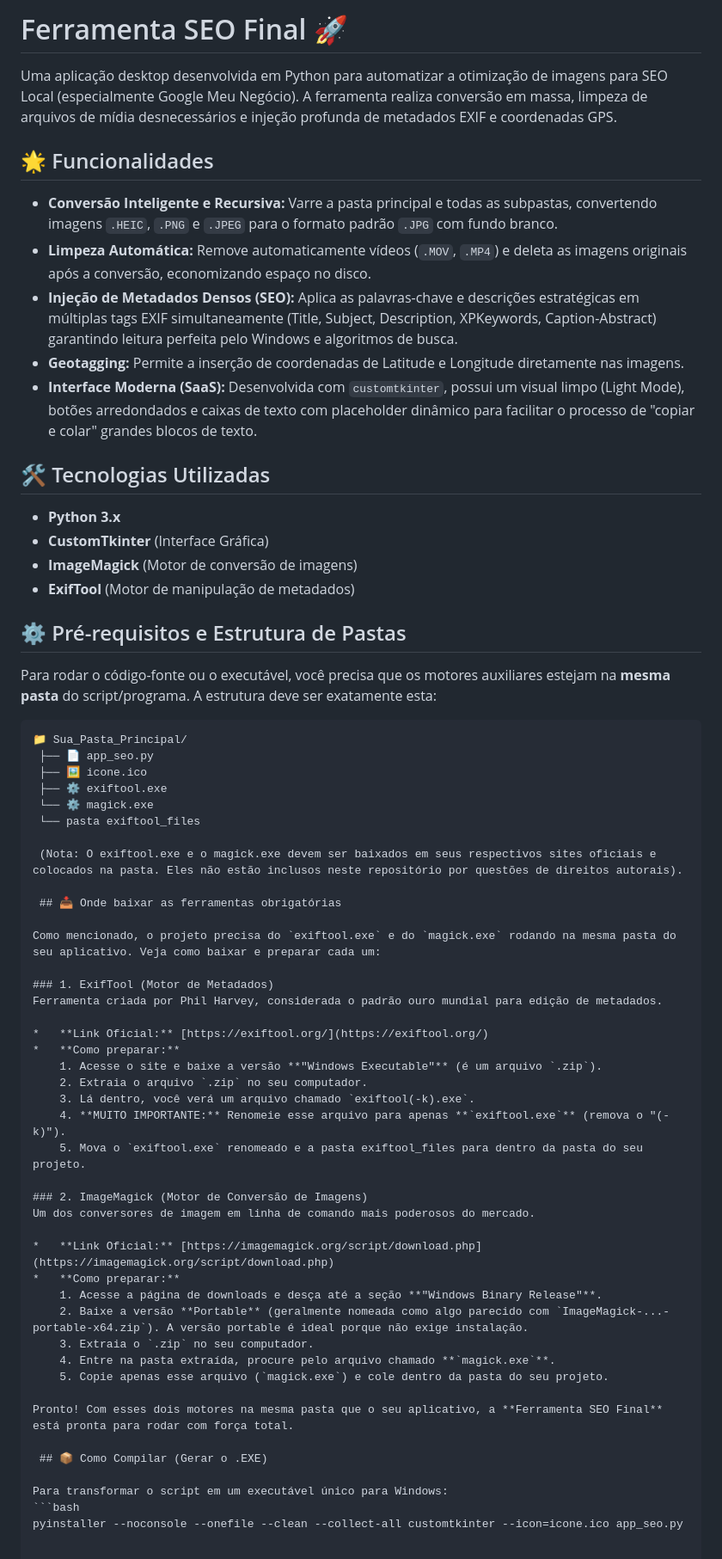
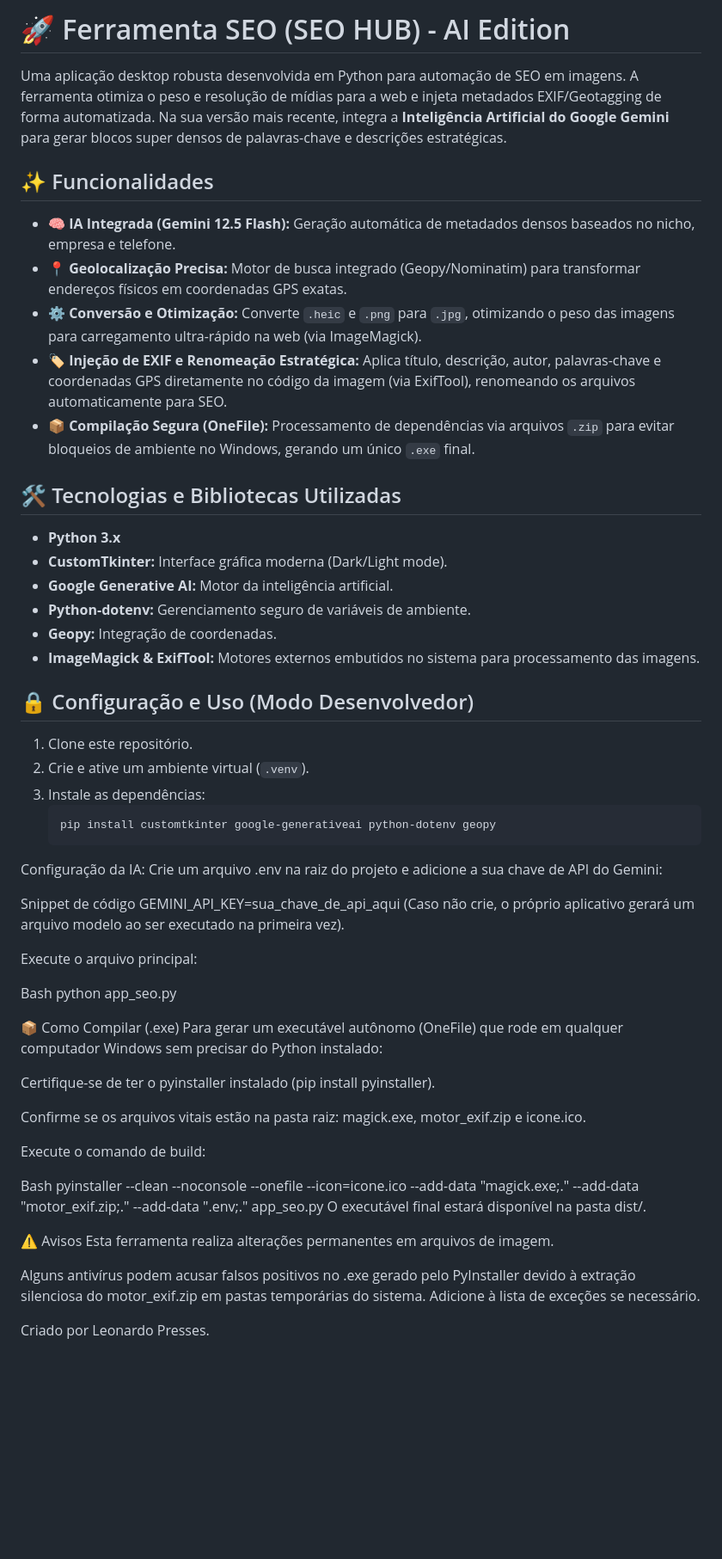
Before and after one commit to leopresses/ExifRank-Releases, a Markdown page: README.md, the part around the change. Shown at 86% size. GitHub-like rendering; blank space fills up the shorter version.

Commit message:
Revise README for SEO Tool with AI Features
Updated the README to reflect new features and improvements, including AI integration and enhanced functionality.

````diff
--- a/README.md
+++ b/README.md
@@ -1,66 +1,58 @@
-# Ferramenta SEO Final 🚀
+# 🚀 Ferramenta SEO (SEO HUB) - AI Edition
 
-Uma aplicação desktop desenvolvida em Python para automatizar a otimização de imagens para SEO Local (especialmente Google Meu Negócio). A ferramenta realiza conversão em massa, limpeza de arquivos de mídia desnecessários e injeção profunda de metadados EXIF e coordenadas GPS.
+Uma aplicação desktop robusta desenvolvida em Python para automação de SEO em imagens. A ferramenta otimiza o peso e resolução de mídias para a web e injeta metadados EXIF/Geotagging de forma automatizada. Na sua versão mais recente, integra a **Inteligência Artificial do Google Gemini** para gerar blocos super densos de palavras-chave e descrições estratégicas.
 
-## 🌟 Funcionalidades
+## ✨ Funcionalidades
 
-- **Conversão Inteligente e Recursiva:** Varre a pasta principal e todas as subpastas, convertendo imagens `.HEIC`, `.PNG` e `.JPEG` para o formato padrão `.JPG` com fundo branco.
-- **Limpeza Automática:** Remove automaticamente vídeos (`.MOV`, `.MP4`) e deleta as imagens originais após a conversão, economizando espaço no disco.
-- **Injeção de Metadados Densos (SEO):** Aplica as palavras-chave e descrições estratégicas em múltiplas tags EXIF simultaneamente (Title, Subject, Description, XPKeywords, Caption-Abstract) garantindo leitura perfeita pelo Windows e algoritmos de busca.
-- **Geotagging:** Permite a inserção de coordenadas de Latitude e Longitude diretamente nas imagens.
-- **Interface Moderna (SaaS):** Desenvolvida com `customtkinter`, possui um visual limpo (Light Mode), botões arredondados e caixas de texto com placeholder dinâmico para facilitar o processo de "copiar e colar" grandes blocos de texto.
+- **🧠 IA Integrada (Gemini 12.5 Flash):** Geração automática de metadados densos baseados no nicho, empresa e telefone.
+- **📍 Geolocalização Precisa:** Motor de busca integrado (Geopy/Nominatim) para transformar endereços físicos em coordenadas GPS exatas.
+- **⚙️ Conversão e Otimização:** Converte `.heic` e `.png` para `.jpg`, otimizando o peso das imagens para carregamento ultra-rápido na web (via ImageMagick).
+- **🏷️ Injeção de EXIF e Renomeação Estratégica:** Aplica título, descrição, autor, palavras-chave e coordenadas GPS diretamente no código da imagem (via ExifTool), renomeando os arquivos automaticamente para SEO.
+- **📦 Compilação Segura (OneFile):** Processamento de dependências via arquivos `.zip` para evitar bloqueios de ambiente no Windows, gerando um único `.exe` final.
 
-## 🛠️ Tecnologias Utilizadas
+## 🛠️ Tecnologias e Bibliotecas Utilizadas
 
 - **Python 3.x**
-- **CustomTkinter** (Interface Gráfica)
-- **ImageMagick** (Motor de conversão de imagens)
-- **ExifTool** (Motor de manipulação de metadados)
+- **CustomTkinter:** Interface gráfica moderna (Dark/Light mode).
+- **Google Generative AI:** Motor da inteligência artificial.
+- **Python-dotenv:** Gerenciamento seguro de variáveis de ambiente.
+- **Geopy:** Integração de coordenadas.
+- **ImageMagick & ExifTool:** Motores externos embutidos no sistema para processamento das imagens.
 
-## ⚙️ Pré-requisitos e Estrutura de Pastas
+## 🔒 Configuração e Uso (Modo Desenvolvedor)
 
-Para rodar o código-fonte ou o executável, você precisa que os motores auxiliares estejam na **mesma pasta** do script/programa. A estrutura deve ser exatamente esta:
+1. Clone este repositório.
+2. Crie e ative um ambiente virtual (`.venv`).
+3. Instale as dependências:
+   ```bash
+   pip install customtkinter google-generativeai python-dotenv geopy
+Configuração da IA: Crie um arquivo .env na raiz do projeto e adicione a sua chave de API do Gemini:
 
-```text
-📁 Sua_Pasta_Principal/
- ├── 📄 app_seo.py
- ├── 🖼️ icone.ico
- ├── ⚙️ exiftool.exe
- └── ⚙️ magick.exe
- └── pasta exiftool_files
+Snippet de código
+GEMINI_API_KEY=sua_chave_de_api_aqui
+(Caso não crie, o próprio aplicativo gerará um arquivo modelo ao ser executado na primeira vez).
 
- (Nota: O exiftool.exe e o magick.exe devem ser baixados em seus respectivos sites oficiais e colocados na pasta. Eles não estão inclusos neste repositório por questões de direitos autorais).
+Execute o arquivo principal:
 
- ## 📥 Onde baixar as ferramentas obrigatórias
+Bash
+python app_seo.py
 
-Como mencionado, o projeto precisa do `exiftool.exe` e do `magick.exe` rodando na mesma pasta do seu aplicativo. Veja como baixar e preparar cada um:
+📦 Como Compilar (.exe)
+Para gerar um executável autônomo (OneFile) que rode em qualquer computador Windows sem precisar do Python instalado:
 
-### 1. ExifTool (Motor de Metadados)
-Ferramenta criada por Phil Harvey, considerada o padrão ouro mundial para edição de metadados.
+Certifique-se de ter o pyinstaller instalado (pip install pyinstaller).
 
-*   **Link Oficial:** [https://exiftool.org/](https://exiftool.org/)
-*   **Como preparar:**
-    1. Acesse o site e baixe a versão **"Windows Executable"** (é um arquivo `.zip`).
-    2. Extraia o arquivo `.zip` no seu computador.
-    3. Lá dentro, você verá um arquivo chamado `exiftool(-k).exe`.
-    4. **MUITO IMPORTANTE:** Renomeie esse arquivo para apenas **`exiftool.exe`** (remova o "(-k)").
-    5. Mova o `exiftool.exe` renomeado e a pasta exiftool_files para dentro da pasta do seu projeto.
+Confirme se os arquivos vitais estão na pasta raiz: magick.exe, motor_exif.zip e icone.ico.
 
-### 2. ImageMagick (Motor de Conversão de Imagens)
-Um dos conversores de imagem em linha de comando mais poderosos do mercado.
+Execute o comando de build:
 
-*   **Link Oficial:** [https://imagemagick.org/script/download.php](https://imagemagick.org/script/download.php)
-*   **Como preparar:**
-    1. Acesse a página de downloads e desça até a seção **"Windows Binary Release"**.
-    2. Baixe a versão **Portable** (geralmente nomeada como algo parecido com `ImageMagick-...-portable-x64.zip`). A versão portable é ideal porque não exige instalação.
-    3. Extraia o `.zip` no seu computador.
-    4. Entre na pasta extraída, procure pelo arquivo chamado **`magick.exe`**.
-    5. Copie apenas esse arquivo (`magick.exe`) e cole dentro da pasta do seu projeto.
+Bash
+pyinstaller --clean --noconsole --onefile --icon=icone.ico --add-data "magick.exe;." --add-data "motor_exif.zip;." --add-data ".env;." app_seo.py
+O executável final estará disponível na pasta dist/.
 
-Pronto! Com esses dois motores na mesma pasta que o seu aplicativo, a **Ferramenta SEO Final** está pronta para rodar com força total.
+⚠️ Avisos
+Esta ferramenta realiza alterações permanentes em arquivos de imagem.
 
- ## 📦 Como Compilar (Gerar o .EXE)
+Alguns antivírus podem acusar falsos positivos no .exe gerado pelo PyInstaller devido à extração silenciosa do motor_exif.zip em pastas temporárias do sistema. Adicione à lista de exceções se necessário.
 
-Para transformar o script em um executável único para Windows:
-```bash
-pyinstaller --noconsole --onefile --clean --collect-all customtkinter --icon=icone.ico app_seo.py
+Criado por Leonardo Presses.
````
